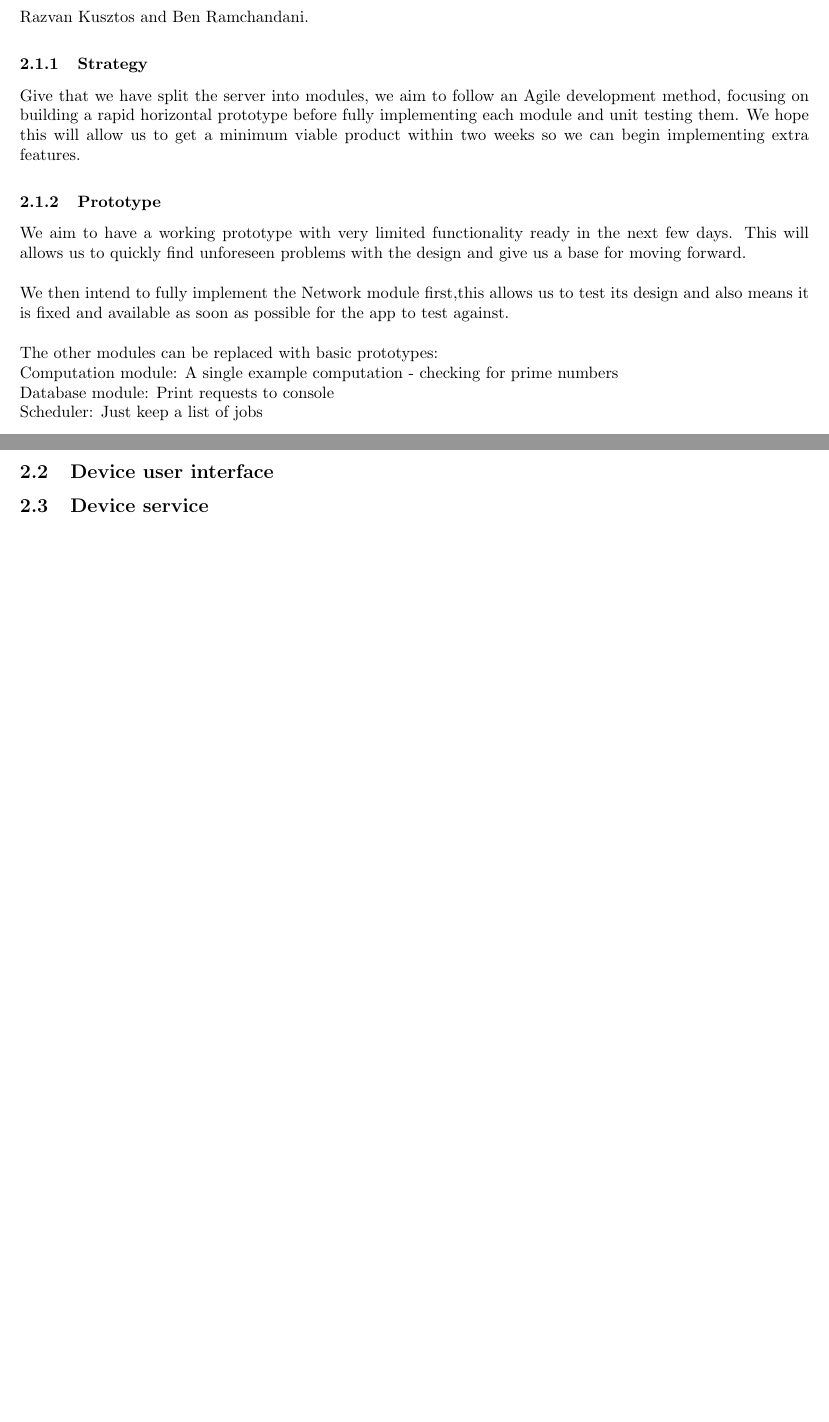
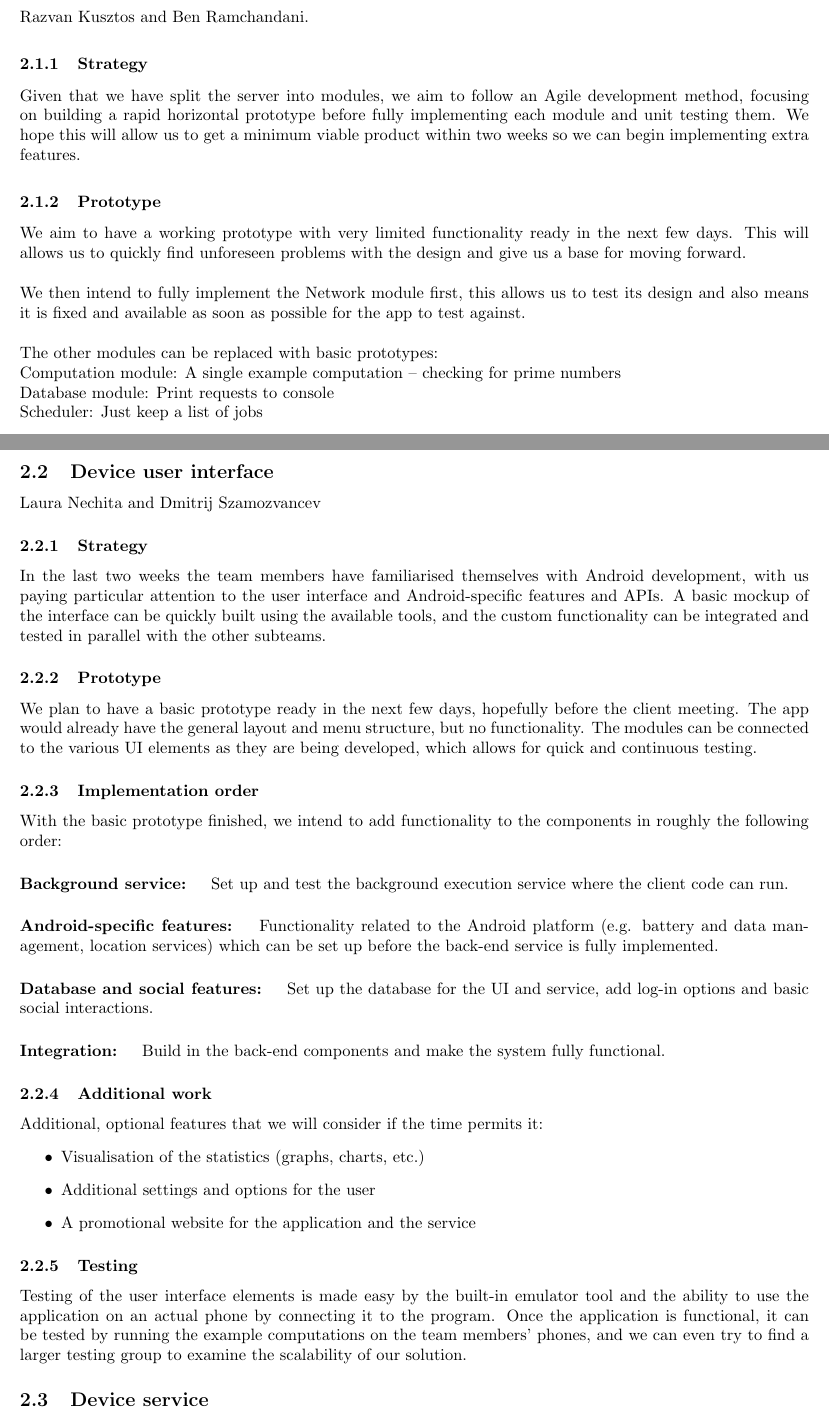
Before and after one commit to Ben-Ramchandani/team_mike, a LaTeX document (project_plan.tex): two parts of pages 4 and 5 of 5, joined at a grey line, cut so that both start at the same text, the shorter picture padded with empty space. Compiled offline with pdfLaTeX.

Commit message:
Added device user interface plan

```diff
--- a/project_plan.tex
+++ b/project_plan.tex
@@ -96,7 +96,7 @@ Razvan Kusztos and Ben Ramchandani.
 
 \subsubsection{Strategy}
 
-Give that we have split the server into modules, we aim to follow an Agile development method, focusing on building a rapid horizontal prototype before fully implementing each module
+Given that we have split the server into modules, we aim to follow an Agile development method, focusing on building a rapid horizontal prototype before fully implementing each module
 and unit testing them. We hope this will allow us to get a minimum viable product within two weeks so we can begin implementing extra features.
 
 \subsubsection{Prototype}
@@ -104,10 +104,10 @@ and unit testing them. We hope this will allow us to get a minimum viable produc
 We aim to have a working prototype with very limited functionality ready in the next few days.
 This will allows us to quickly find unforeseen problems with the design and give us a base for moving forward.\\
 
-We then intend to fully implement the Network module first,this allows us to test its design and also means it is fixed and available as soon as possible for the app to test against.\\
+We then intend to fully implement the Network module first, this allows us to test its design and also means it is fixed and available as soon as possible for the app to test against.\\
 
 The other modules can be replaced with basic prototypes:\\
-Computation module: A single example computation - checking for prime numbers\\
+Computation module: A single example computation -- checking for prime numbers\\
 Database module: Print requests to console\\
 Scheduler: Just keep a list of jobs\\
 
@@ -148,6 +148,32 @@ This ensures we have a common understanding of each module. The tests will use J
 
 \subsection{Device user interface}
 
+Laura Nechita and Dmitrij Szamozvancev
+
+\subsubsection{Strategy}
+In the last two weeks the team members have familiarised themselves with Android development, with us paying particular attention to the user interface and Android-specific features and APIs. A basic mockup of the interface can be quickly built using the available tools, and the custom functionality can be integrated and tested in parallel with the other subteams.
+
+\subsubsection{Prototype}
+We plan to have a basic prototype ready in the next few days, hopefully before the client meeting. The app would already have the general layout and menu structure, but no functionality. The modules can be connected to the various UI elements as they are being developed, which allows for quick and continuous testing.
+
+\subsubsection{Implementation order}
+With the basic prototype finished, we intend to add functionality to the components in roughly the following order:
+\paragraph{Background service: } Set up and test the background execution service where the client code can run.
+\paragraph{Android-specific features: } Functionality related to the Android platform (e.g. battery and data management, location services) which can be set up before the back-end service is fully implemented.
+\paragraph{Database and social features: } Set up the database for the UI and service, add log-in options and basic social interactions.
+\paragraph{Integration: } Build in the back-end components and make the system fully functional.
+
+\subsubsection{Additional work}
+Additional, optional features that we will consider if the time permits it:
+\begin{itemize}
+    \item Visualisation of the statistics (graphs, charts, etc.)
+    \item Additional settings and options for the user
+    \item A promotional website for the application and the service
+\end{itemize}
+
+\subsubsection{Testing}
+Testing of the user interface elements is made easy by the built-in emulator tool and the ability to use the application on an actual phone by connecting it to the program. Once the application is functional, it can be tested by running the example computations on the team members' phones, and we can even try to find a larger testing group to examine the scalability of our solution.
+
 %%%
 
 \subsection{Device service}
```
